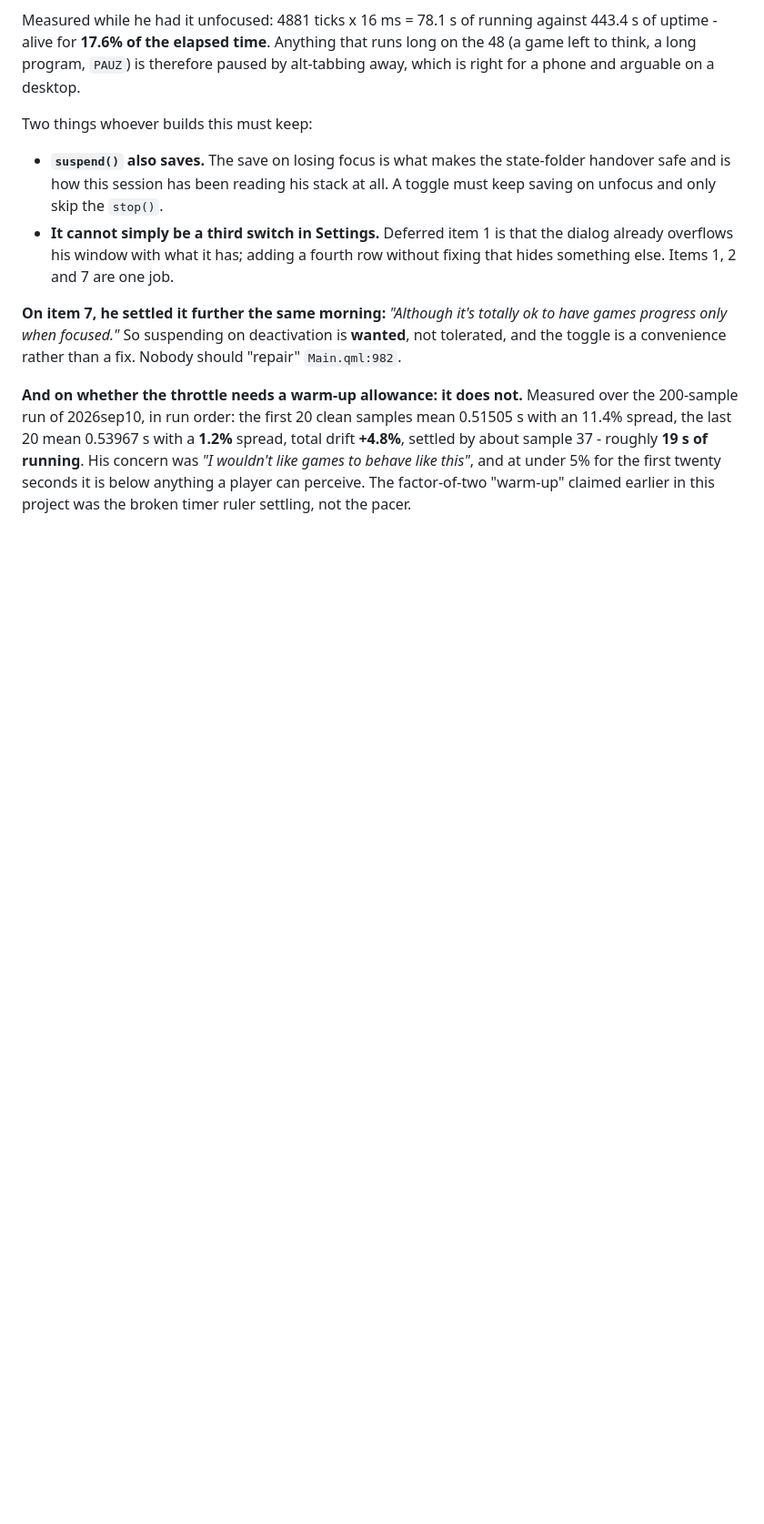
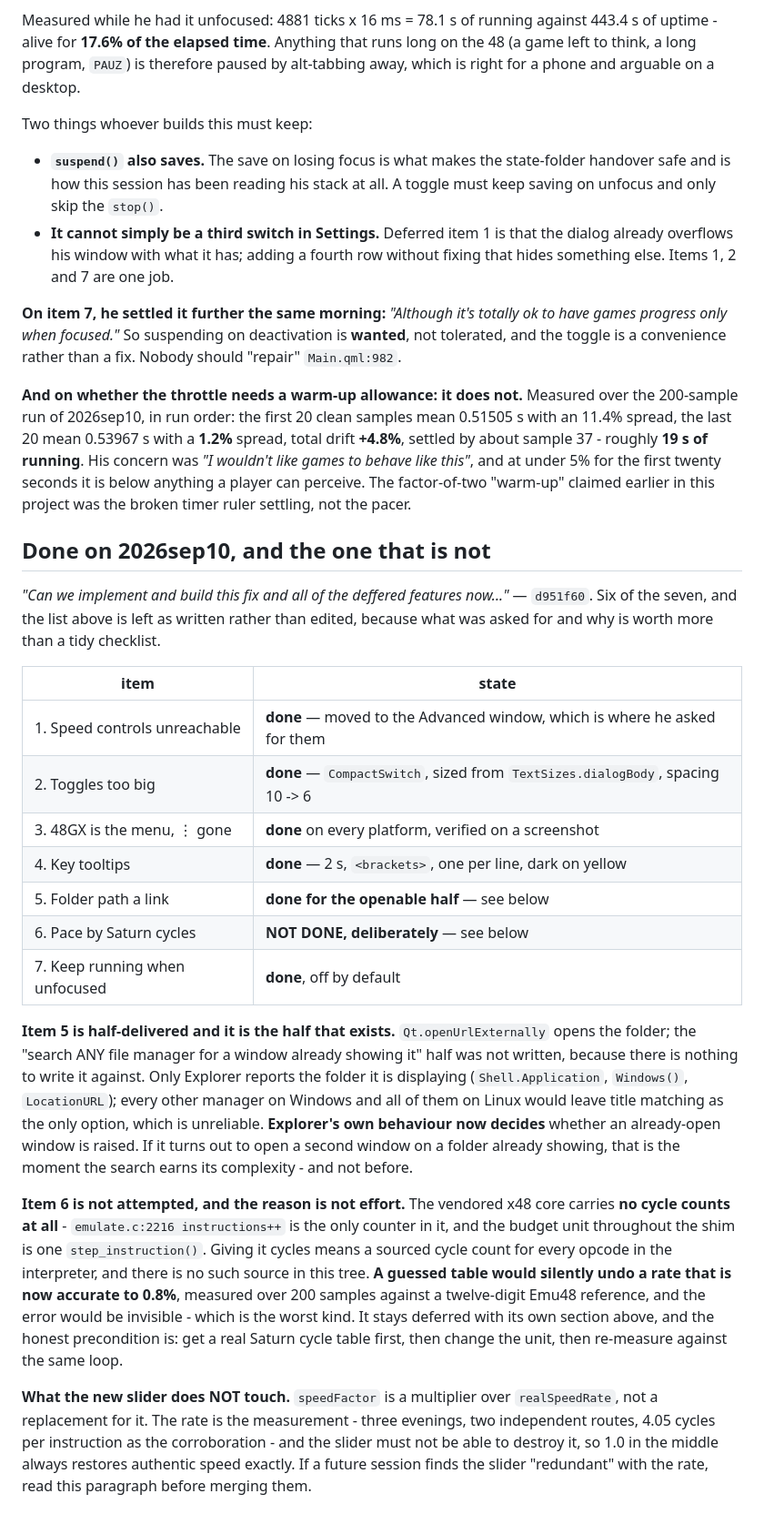
Before and after one commit to gbmaizol/Agape48, a Markdown page: docs/design-questions.md, the part around the change. Shown at 91% size. Drawn GitHub-style; blank space fills up the shorter version.

Commit message:
Mark six deferred items done, and say why the seventh is not
Claude-Session: https://claude.ai/code/session_01XrRjuysMJnq647N6PjJ5E5

```diff
--- a/docs/design-questions.md
+++ b/docs/design-questions.md
@@ -848,3 +848,23 @@ Two things whoever builds this must keep:
 **On item 7, he settled it further the same morning:** *"Although it's totally ok to have games progress only when focused."* So suspending on deactivation is **wanted**, not tolerated, and the toggle is a convenience rather than a fix. Nobody should "repair" `Main.qml:982`.
 
 **And on whether the throttle needs a warm-up allowance: it does not.** Measured over the 200-sample run of 2026sep10, in run order: the first 20 clean samples mean 0.51505 s with an 11.4% spread, the last 20 mean 0.53967 s with a **1.2%** spread, total drift **+4.8%**, settled by about sample 37 - roughly **19 s of running**. His concern was *"I wouldn't like games to behave like this"*, and at under 5% for the first twenty seconds it is below anything a player can perceive. The factor-of-two "warm-up" claimed earlier in this project was the broken timer ruler settling, not the pacer.
+
+## Done on 2026sep10, and the one that is not
+
+*"Can we implement and build this fix and all of the deffered features now..."* — `d951f60`. Six of the seven, and the list above is left as written rather than edited, because what was asked for and why is worth more than a tidy checklist.
+
+| item | state |
+|---|---|
+| 1. Speed controls unreachable | **done** — moved to the Advanced window, which is where he asked for them |
+| 2. Toggles too big | **done** — `CompactSwitch`, sized from `TextSizes.dialogBody`, spacing 10 -> 6 |
+| 3. 48GX is the menu, ⋮ gone | **done** on every platform, verified on a screenshot |
+| 4. Key tooltips | **done** — 2 s, `<brackets>`, one per line, dark on yellow |
+| 5. Folder path a link | **done for the openable half** — see below |
+| 6. Pace by Saturn cycles | **NOT DONE, deliberately** — see below |
+| 7. Keep running when unfocused | **done**, off by default |
+
+**Item 5 is half-delivered and it is the half that exists.** `Qt.openUrlExternally` opens the folder; the "search ANY file manager for a window already showing it" half was not written, because there is nothing to write it against. Only Explorer reports the folder it is displaying (`Shell.Application`, `Windows()`, `LocationURL`); every other manager on Windows and all of them on Linux would leave title matching as the only option, which is unreliable. **Explorer's own behaviour now decides** whether an already-open window is raised. If it turns out to open a second window on a folder already showing, that is the moment the search earns its complexity - and not before.
+
+**Item 6 is not attempted, and the reason is not effort.** The vendored x48 core carries **no cycle counts at all** - `emulate.c:2216 instructions++` is the only counter in it, and the budget unit throughout the shim is one `step_instruction()`. Giving it cycles means a sourced cycle count for every opcode in the interpreter, and there is no such source in this tree. **A guessed table would silently undo a rate that is now accurate to 0.8%**, measured over 200 samples against a twelve-digit Emu48 reference, and the error would be invisible - which is the worst kind. It stays deferred with its own section above, and the honest precondition is: get a real Saturn cycle table first, then change the unit, then re-measure against the same loop.
+
+**What the new slider does NOT touch.** `speedFactor` is a multiplier over `realSpeedRate`, not a replacement for it. The rate is the measurement - three evenings, two independent routes, 4.05 cycles per instruction as the corroboration - and the slider must not be able to destroy it, so 1.0 in the middle always restores authentic speed exactly. If a future session finds the slider "redundant" with the rate, read this paragraph before merging them.
```
